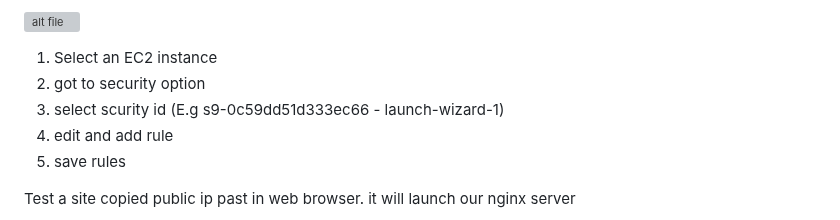
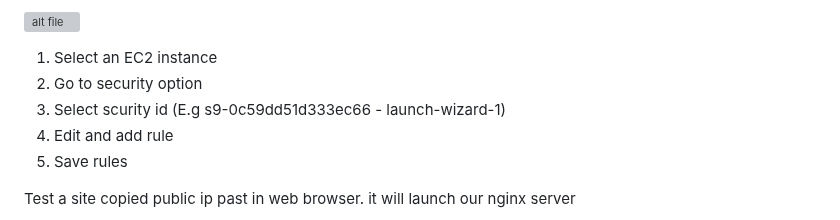
Before and after one commit to GopiHariraj/DevOps-Project-1, a Markdown page: LAMP Stack Project 3/Readme.md, the part around the change. Drawn GitHub-style; grey boxes are pictures that could not be loaded.

Commit message:
Content correction7

```diff
--- a/LAMP Stack Project 3/Readme.md
+++ b/LAMP Stack Project 3/Readme.md
@@ -101,10 +101,10 @@ Before testing a nginx web page we need to enable a inbound rule port 80 should
 ![alt file](Images/Inbound%20rule.png)
 
 1) Select an EC2 instance
-2) got to security option
-3) select scurity id (E.g s9-0c59dd51d333ec66 - launch-wizard-1)
-4) edit and add rule
-5) save rules
+2) Go to security option
+3) Select scurity id (E.g s9-0c59dd51d333ec66 - launch-wizard-1)
+4) Edit and add rule
+5) Save rules
 
 Test a site copied public ip past in web browser. it will launch our nginx server
 
```
